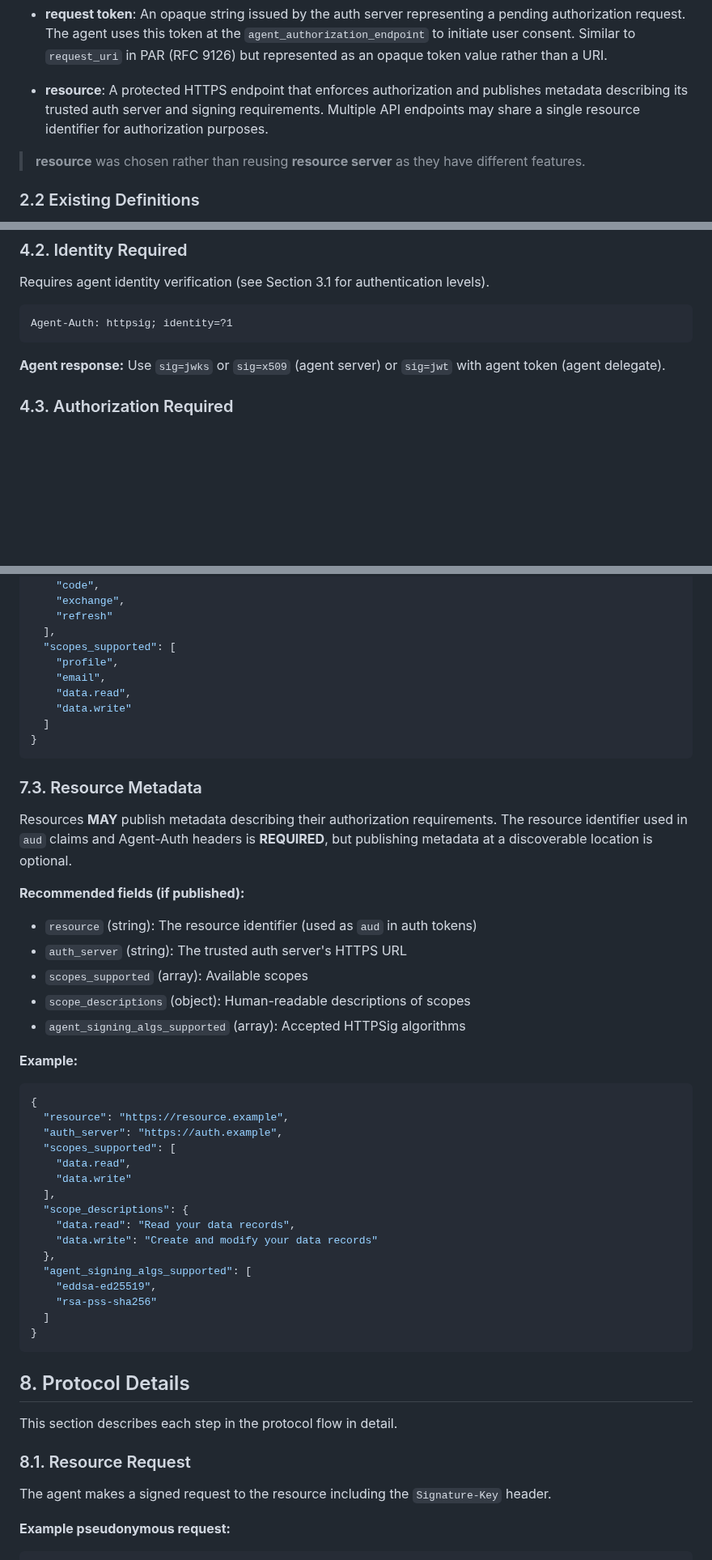
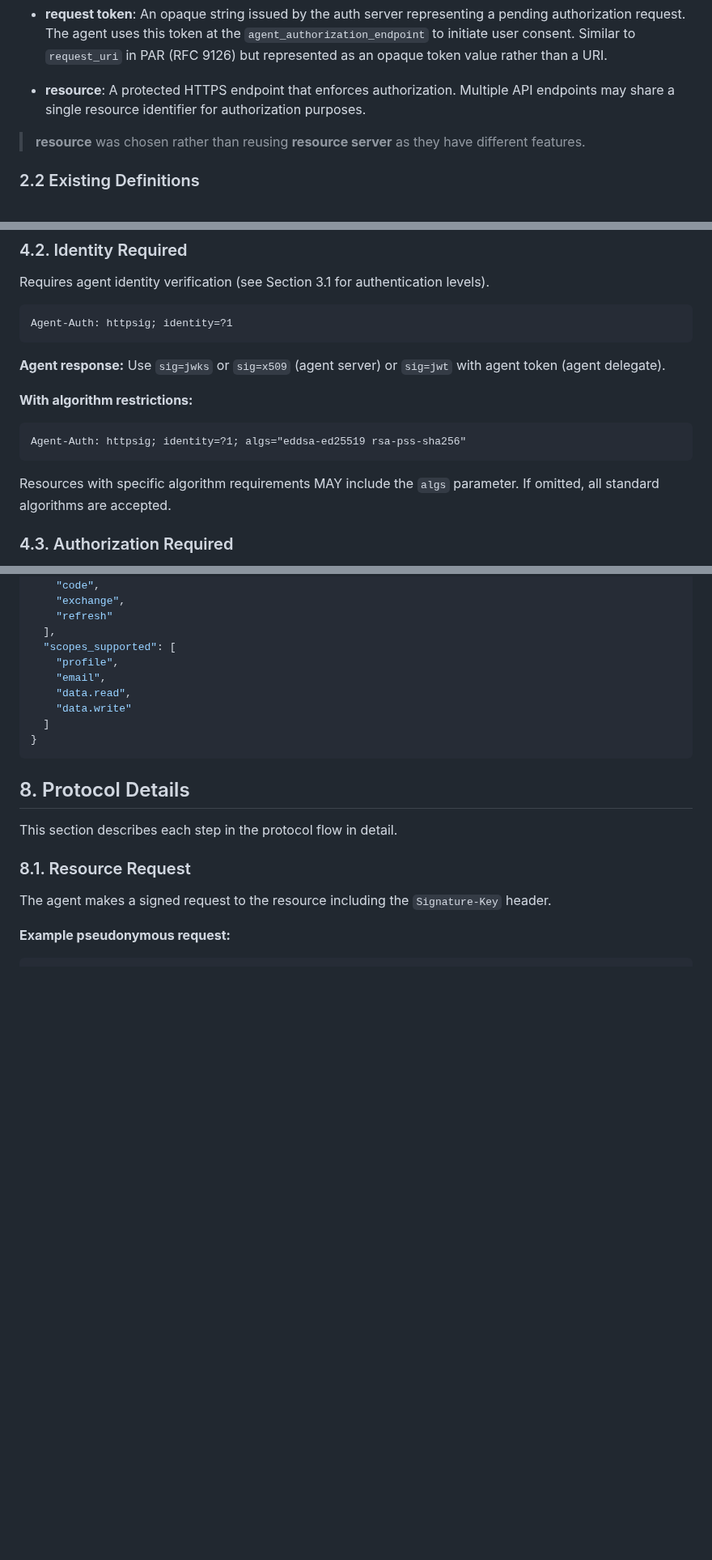
Before and after one commit to dickhardt/agent-auth, a Markdown page: README.md, 3 parts joined by grey strips. Shown at 81% size. GitHub-like rendering; blank space fills up the shorter version.

Commit message:
Remove resource metadata concept and add algs parameter to Agent-Auth
- Remove Section 7.3 Resource Metadata entirely
  - Scope descriptions now only in auth_request documents
  - Auth server shows descriptions to users during consent
  - Resource only requests scopes it knows auth server understands
- Add optional `algs` parameter to Agent-Auth header (Section 4.5)
  - Resources can specify supported HTTPSig algorithms if restricted
  - If omitted, all standard algorithms are accepted
  - Example: Agent-Auth: httpsig; identity=?1; algs="eddsa-ed25519 rsa-pss-sha256"
- Update resource definition to remove metadata reference
- Simplifies spec by removing entire metadata concept for resources

🤖 Generated with [Claude Code](https://claude.com/claude-code)

Co-Authored-By: Claude <noreply@anthropic.com>

````diff
--- a/README.md
+++ b/README.md
@@ -144,7 +144,7 @@ AAuth's protocol features directly address each trend:
 
 - **request token**: An opaque string issued by the auth server representing a pending authorization request. The agent uses this token at the `agent_authorization_endpoint` to initiate user consent. Similar to `request_uri` in PAR (RFC 9126) but represented as an opaque token value rather than a URI.
 
-- **resource**: A protected HTTPS endpoint that enforces authorization and publishes metadata describing its trusted auth server and signing requirements. Multiple API endpoints may share a single resource identifier for authorization purposes.
+- **resource**: A protected HTTPS endpoint that enforces authorization. Multiple API endpoints may share a single resource identifier for authorization purposes.
 
 > **resource** was chosen rather than reusing **resource server** as they have different features.
 
@@ -382,6 +382,13 @@ Agent-Auth: httpsig; identity=?1
 
 **Agent response:** Use `sig=jwks` or `sig=x509` (agent server) or `sig=jwt` with agent token (agent delegate).
 
+**With algorithm restrictions:**
+```
+Agent-Auth: httpsig; identity=?1; algs="eddsa-ed25519 rsa-pss-sha256"
+```
+
+Resources with specific algorithm requirements MAY include the `algs` parameter. If omitted, all standard algorithms are accepted.
+
 ### 4.3. Authorization Required
 
 Requires authorization from an auth server (see Section 3.1 for authentication levels). Includes the resource identifier and access requirements.
@@ -764,38 +772,6 @@ Auth servers **MUST** publish metadata at `/.well-known/auth-server`.
 }
 ```
 
-### 7.3. Resource Metadata
-
-Resources **MAY** publish metadata describing their authorization requirements. The resource identifier used in `aud` claims and Agent-Auth headers is **REQUIRED**, but publishing metadata at a discoverable location is optional.
-
-**Recommended fields (if published):**
-
-- `resource` (string): The resource identifier (used as `aud` in auth tokens)
-- `auth_server` (string): The trusted auth server's HTTPS URL
-- `scopes_supported` (array): Available scopes
-- `scope_descriptions` (object): Human-readable descriptions of scopes
-- `agent_signing_algs_supported` (array): Accepted HTTPSig algorithms
-
-**Example:**
-```json
-{
-  "resource": "https://resource.example",
-  "auth_server": "https://auth.example",
-  "scopes_supported": [
-    "data.read",
-    "data.write"
-  ],
-  "scope_descriptions": {
-    "data.read": "Read your data records",
-    "data.write": "Create and modify your data records"
-  },
-  "agent_signing_algs_supported": [
-    "eddsa-ed25519",
-    "rsa-pss-sha256"
-  ]
-}
-```
-
 ## 8. Protocol Details
 
 This section describes each step in the protocol flow in detail.
````
Also changed, not shown: other parts of README.md (+1 -0 lines).
